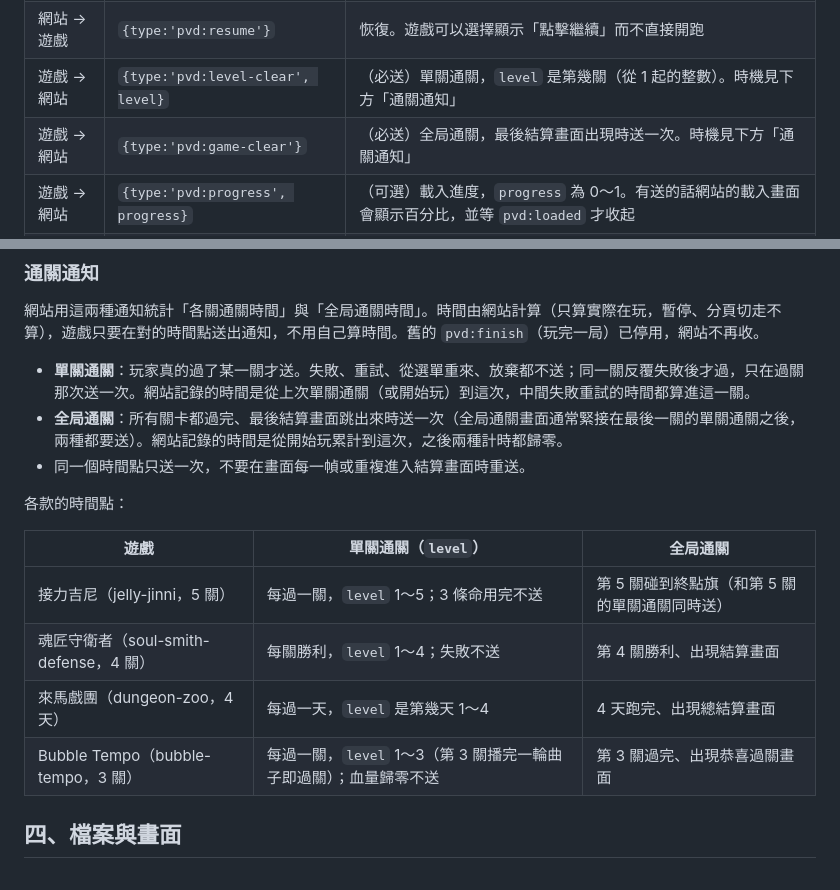
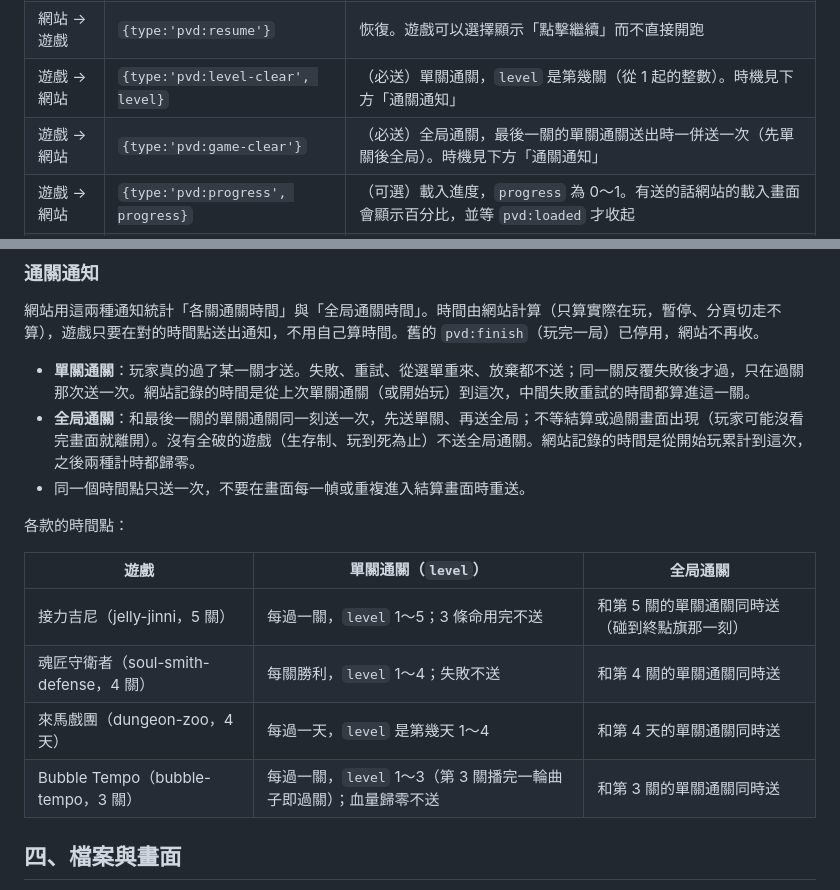
Before and after one commit to shien091090/Website_PVD_Project, a Markdown page: docs/遊戲接入規範.md, 2 parts joined by grey strips. GitHub-like rendering.

Commit message:
[docs] [PVD計畫網站] [遊戲接入規範] 1.全局通關改為和最後一關的單關通關同時送 2.補充沒有全破的遊戲不送全局通關 3.各款全局通關時間點統一寫法
Co-Authored-By: Claude Opus 5.5 <noreply@anthropic.com>
Claude-Session: https://claude.ai/code/session_019CaF6uaTZP9yEBWeGnHAC3

```diff
--- a/docs/遊戲接入規範.md
+++ b/docs/遊戲接入規範.md
@@ -30,7 +30,7 @@
 | 網站 → 遊戲 | `{type:'pvd:pause'}` | 手機轉回直拿、分頁被切走時送出。遊戲要暫停（含音效） |
 | 網站 → 遊戲 | `{type:'pvd:resume'}` | 恢復。遊戲可以選擇顯示「點擊繼續」而不直接開跑 |
 | 遊戲 → 網站 | `{type:'pvd:level-clear', level}` | （必送）單關通關，`level` 是第幾關（從 1 起的整數）。時機見下方「通關通知」 |
-| 遊戲 → 網站 | `{type:'pvd:game-clear'}` | （必送）全局通關，最後結算畫面出現時送一次。時機見下方「通關通知」 |
+| 遊戲 → 網站 | `{type:'pvd:game-clear'}` | （必送）全局通關，最後一關的單關通關送出時一併送一次（先單關後全局）。時機見下方「通關通知」 |
 | 遊戲 → 網站 | `{type:'pvd:progress', progress}` | （可選）載入進度，`progress` 為 0～1。有送的話網站的載入畫面會顯示百分比，並等 `pvd:loaded` 才收起 |
 | 遊戲 → 網站 | `{type:'pvd:loaded'}` | （送了 `pvd:progress` 就必送）遊戲檔案都載完、可以開始玩 |
 
@@ -41,17 +41,17 @@
 網站用這兩種通知統計「各關通關時間」與「全局通關時間」。時間由網站計算（只算實際在玩，暫停、分頁切走不算），遊戲只要在對的時間點送出通知，不用自己算時間。舊的 `pvd:finish`（玩完一局）已停用，網站不再收。
 
 - **單關通關**：玩家真的過了某一關才送。失敗、重試、從選單重來、放棄都不送；同一關反覆失敗後才過，只在過關那次送一次。網站記錄的時間是從上次單關通關（或開始玩）到這次，中間失敗重試的時間都算進這一關。
-- **全局通關**：所有關卡都過完、最後結算畫面跳出來時送一次（全局通關畫面通常緊接在最後一關的單關通關之後，兩種都要送）。網站記錄的時間是從開始玩累計到這次，之後兩種計時都歸零。
+- **全局通關**：和最後一關的單關通關同一刻送一次，先送單關、再送全局；不等結算或過關畫面出現（玩家可能沒看完畫面就離開）。沒有全破的遊戲（生存制、玩到死為止）不送全局通關。網站記錄的時間是從開始玩累計到這次，之後兩種計時都歸零。
 - 同一個時間點只送一次，不要在畫面每一幀或重複進入結算畫面時重送。
 
 各款的時間點：
 
 | 遊戲 | 單關通關（`level`） | 全局通關 |
 |---|---|---|
-| 接力吉尼（jelly-jinni，5 關） | 每過一關，`level` 1～5；3 條命用完不送 | 第 5 關碰到終點旗（和第 5 關的單關通關同時送） |
-| 魂匠守衛者（soul-smith-defense，4 關） | 每關勝利，`level` 1～4；失敗不送 | 第 4 關勝利、出現結算畫面 |
-| 來馬戲團（dungeon-zoo，4 天） | 每過一天，`level` 是第幾天 1～4 | 4 天跑完、出現總結算畫面 |
-| Bubble Tempo（bubble-tempo，3 關） | 每過一關，`level` 1～3（第 3 關播完一輪曲子即過關）；血量歸零不送 | 第 3 關過完、出現恭喜過關畫面 |
+| 接力吉尼（jelly-jinni，5 關） | 每過一關，`level` 1～5；3 條命用完不送 | 和第 5 關的單關通關同時送（碰到終點旗那一刻） |
+| 魂匠守衛者（soul-smith-defense，4 關） | 每關勝利，`level` 1～4；失敗不送 | 和第 4 關的單關通關同時送 |
+| 來馬戲團（dungeon-zoo，4 天） | 每過一天，`level` 是第幾天 1～4 | 和第 4 天的單關通關同時送 |
+| Bubble Tempo（bubble-tempo，3 關） | 每過一關，`level` 1～3（第 3 關播完一輪曲子即過關）；血量歸零不送 | 和第 3 關的單關通關同時送 |
 
 ## 四、檔案與畫面
 
```
